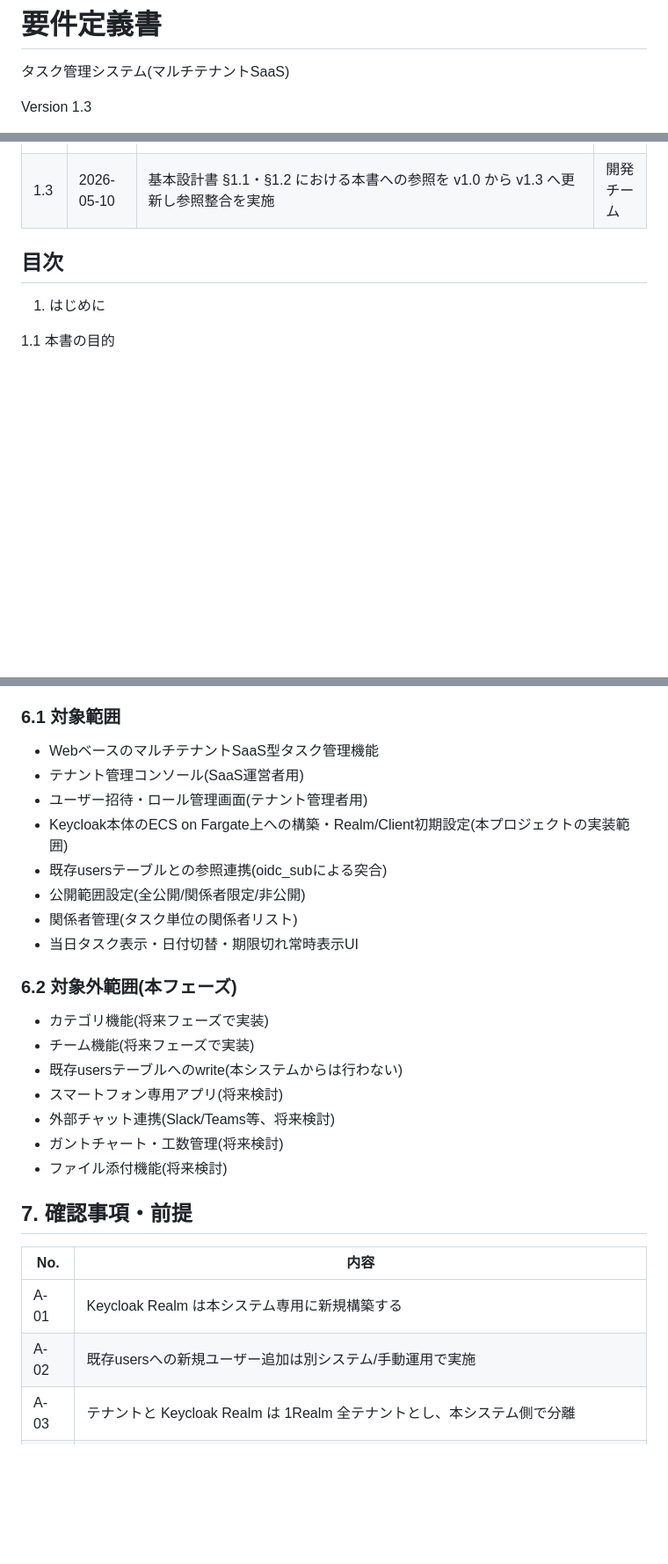
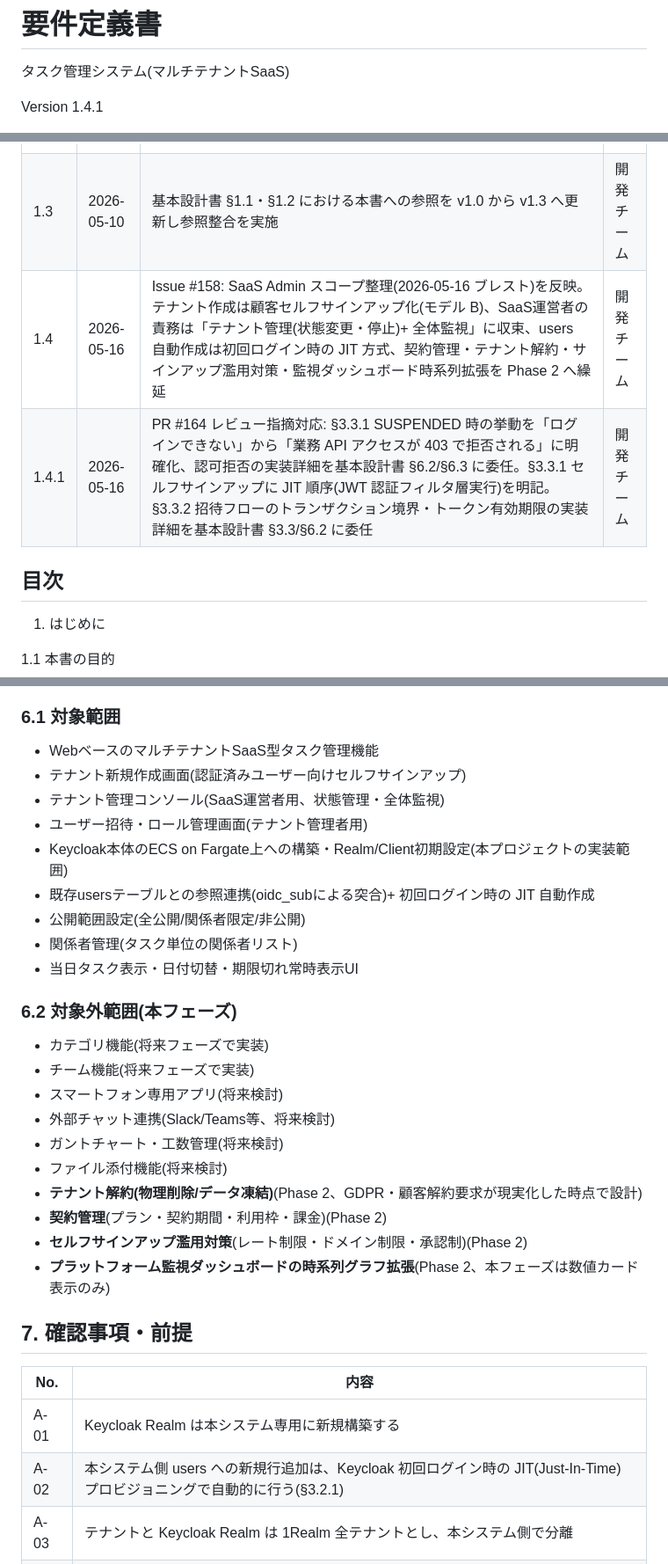
Before and after one commit to win2cot/tasks-webapi, a Markdown page: docs/specs/要件定義書.md, 3 parts joined by grey strips. Shown at 88% size. GitHub-like rendering; blank space fills up the shorter version.

```diff
--- a/docs/specs/要件定義書.md
+++ b/docs/specs/要件定義書.md
@@ -2,5 +2,5 @@
 
 タスク管理システム(マルチテナントSaaS)
 
-Version 1.3
+Version 1.4.1
 
@@ -16,6 +16,8 @@ Version 1.3
 | 1.1 | 2026-05-05 | マルチテナントSaaS化、Keycloak採用、NIST準拠、Java21/SpringBoot4/MySQL/Gradleへ更新 | 開発チーム |
 | 1.2 | 2026-05-05 | Keycloakを実装範囲に変更、Viewer/カテゴリ/チーム機能を除外、関係者・公開範囲機能、期日必須化、当日表示、クリーンアーキ、ECS Fargate、GitHub一本化 | 開発チーム |
 | 1.3 | 2026-05-10 | 基本設計書 §1.1・§1.2 における本書への参照を v1.0 から v1.3 へ更新し参照整合を実施 | 開発チーム |
+| 1.4 | 2026-05-16 | Issue #158: SaaS Admin スコープ整理(2026-05-16 ブレスト)を反映。テナント作成は顧客セルフサインアップ化(モデル B)、SaaS運営者の責務は「テナント管理(状態変更・停止)+ 全体監視」に収束、users 自動作成は初回ログイン時の JIT 方式、契約管理・テナント解約・サインアップ濫用対策・監視ダッシュボード時系列拡張を Phase 2 へ繰延 | 開発チーム |
+| 1.4.1 | 2026-05-16 | PR #164 レビュー指摘対応: §3.3.1 SUSPENDED 時の挙動を「ログインできない」から「業務 API アクセスが 403 で拒否される」に明確化、認可拒否の実装詳細を基本設計書 §6.2/§6.3 に委任。§3.3.1 セルフサインアップに JIT 順序(JWT 認証フィルタ層実行)を明記。§3.3.2 招待フローのトランザクション境界・トークン有効期限の実装詳細を基本設計書 §3.3/§6.2 に委任 | 開発チーム |
 
 ## 目次
 
@@ -395,10 +416,11 @@ Version 1.3
 ### 6.1 対象範囲
 
 - WebベースのマルチテナントSaaS型タスク管理機能
-- テナント管理コンソール(SaaS運営者用)
+- テナント新規作成画面(認証済みユーザー向けセルフサインアップ)
+- テナント管理コンソール(SaaS運営者用、状態管理・全体監視)
 - ユーザー招待・ロール管理画面(テナント管理者用)
 - Keycloak本体のECS on Fargate上への構築・Realm/Client初期設定(本プロジェクトの実装範囲)
-- 既存usersテーブルとの参照連携(oidc_subによる突合)
+- 既存usersテーブルとの参照連携(oidc_subによる突合)+ 初回ログイン時の JIT 自動作成
 - 公開範囲設定(全公開/関係者限定/非公開)
 - 関係者管理(タスク単位の関係者リスト)
 - 当日タスク表示・日付切替・期限切れ常時表示UI
@@ -407,18 +429,21 @@ Version 1.3
 
 - カテゴリ機能(将来フェーズで実装)
 - チーム機能(将来フェーズで実装)
-- 既存usersテーブルへのwrite(本システムからは行わない)
 - スマートフォン専用アプリ(将来検討)
 - 外部チャット連携(Slack/Teams等、将来検討)
 - ガントチャート・工数管理(将来検討)
 - ファイル添付機能(将来検討)
+- **テナント解約(物理削除/データ凍結)**(Phase 2、GDPR・顧客解約要求が現実化した時点で設計)
+- **契約管理**(プラン・契約期間・利用枠・課金)(Phase 2)
+- **セルフサインアップ濫用対策**(レート制限・ドメイン制限・承認制)(Phase 2)
+- **プラットフォーム監視ダッシュボードの時系列グラフ拡張**(Phase 2、本フェーズは数値カード表示のみ)
 
 ## 7. 確認事項・前提
 
 | No. | 内容 |
 |---|---|
 | A-01 | Keycloak Realm は本システム専用に新規構築する |
-| A-02 | 既存usersへの新規ユーザー追加は別システム/手動運用で実施 |
+| A-02 | 本システム側 users への新規行追加は、Keycloak 初回ログイン時の JIT(Just-In-Time)プロビジョニングで自動的に行う(§3.2.1) |
 | A-03 | テナントと Keycloak Realm は 1Realm 全テナントとし、本システム側で分離 |
 | A-04 | MFA強制可否はテナント管理者の任意設定 |
 | A-05 | 監査ログの改ざん検知方式は基本設計時に決定 |
```
Also changed, not shown: other parts of docs/specs/要件定義書.md (+29 -10 lines).
